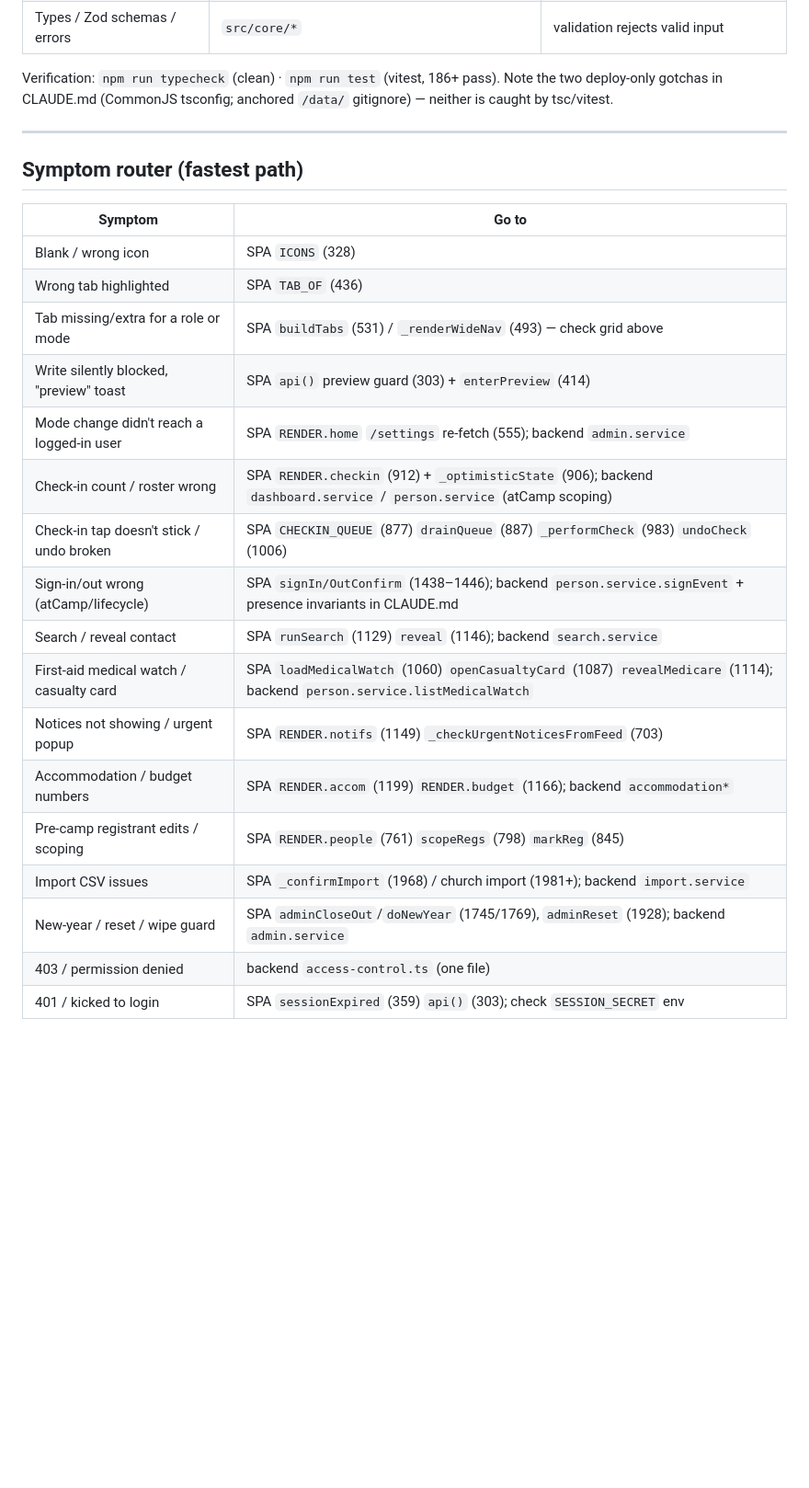
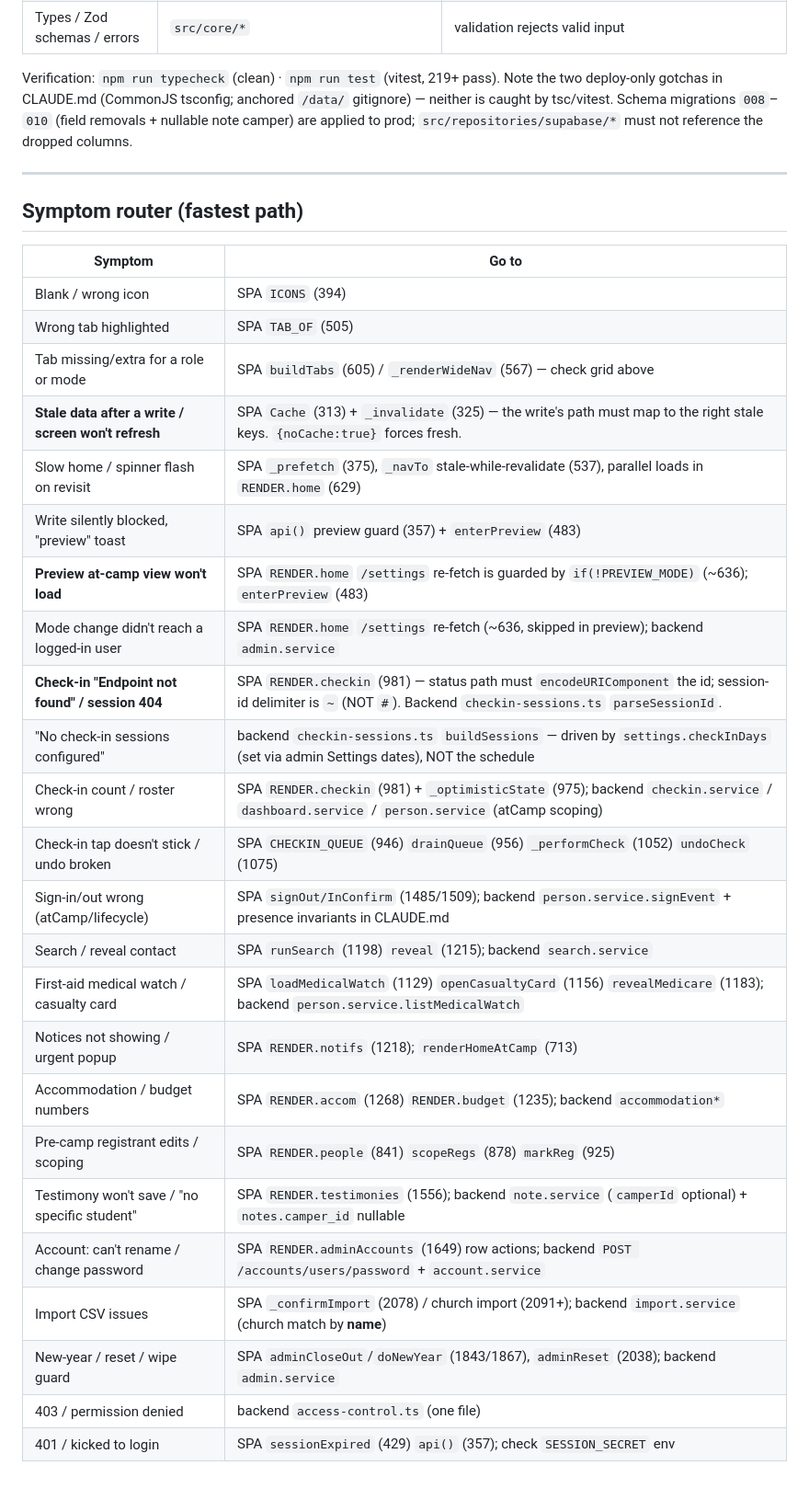
Before and after one commit to citipointe-youth/youth-camp-platform, a Markdown page: debug.md, the part around one of its changes. Shown at 92% size. GitHub-like rendering; blank space fills up the shorter version.

```diff
--- a/debug.md
+++ b/debug.md
@@ -168,9 +176,10 @@ service. **Bugs are almost always in a service.**
 | Supabase repos | `src/repositories/supabase/*` | prod-only data round-trip issues |
 | Types / Zod schemas / errors | `src/core/*` | validation rejects valid input |
 
-Verification: `npm run typecheck` (clean) · `npm run test` (vitest, 186+ pass). Note the two
+Verification: `npm run typecheck` (clean) · `npm run test` (vitest, 219+ pass). Note the two
 deploy-only gotchas in CLAUDE.md (CommonJS tsconfig; anchored `/data/` gitignore) — neither is
-caught by tsc/vitest.
+caught by tsc/vitest. Schema migrations `008`–`010` (field removals + nullable note camper) are
+applied to prod; `src/repositories/supabase/*` must not reference the dropped columns.
 
 ---
 
@@ -178,20 +187,27 @@ caught by tsc/vitest.
 
 | Symptom | Go to |
 |---|---|
-| Blank / wrong icon | SPA `ICONS` (328) |
-| Wrong tab highlighted | SPA `TAB_OF` (436) |
-| Tab missing/extra for a role or mode | SPA `buildTabs` (531) / `_renderWideNav` (493) — check grid above |
-| Write silently blocked, "preview" toast | SPA `api()` preview guard (303) + `enterPreview` (414) |
-| Mode change didn't reach a logged-in user | SPA `RENDER.home` `/settings` re-fetch (555); backend `admin.service` |
-| Check-in count / roster wrong | SPA `RENDER.checkin` (912) + `_optimisticState` (906); backend `dashboard.service` / `person.service` (atCamp scoping) |
-| Check-in tap doesn't stick / undo broken | SPA `CHECKIN_QUEUE` (877) `drainQueue` (887) `_performCheck` (983) `undoCheck` (1006) |
-| Sign-in/out wrong (atCamp/lifecycle) | SPA `signIn/OutConfirm` (1438–1446); backend `person.service.signEvent` + presence invariants in CLAUDE.md |
-| Search / reveal contact | SPA `runSearch` (1129) `reveal` (1146); backend `search.service` |
-| First-aid medical watch / casualty card | SPA `loadMedicalWatch` (1060) `openCasualtyCard` (1087) `revealMedicare` (1114); backend `person.service.listMedicalWatch` |
-| Notices not showing / urgent popup | SPA `RENDER.notifs` (1149) `_checkUrgentNoticesFromFeed` (703) |
-| Accommodation / budget numbers | SPA `RENDER.accom` (1199) `RENDER.budget` (1166); backend `accommodation*` |
-| Pre-camp registrant edits / scoping | SPA `RENDER.people` (761) `scopeRegs` (798) `markReg` (845) |
-| Import CSV issues | SPA `_confirmImport` (1968) / church import (1981+); backend `import.service` |
-| New-year / reset / wipe guard | SPA `adminCloseOut`/`doNewYear` (1745/1769), `adminReset` (1928); backend `admin.service` |
+| Blank / wrong icon | SPA `ICONS` (394) |
+| Wrong tab highlighted | SPA `TAB_OF` (505) |
+| Tab missing/extra for a role or mode | SPA `buildTabs` (605) / `_renderWideNav` (567) — check grid above |
+| **Stale data after a write / screen won't refresh** | SPA `Cache` (313) + `_invalidate` (325) — the write's path must map to the right stale keys. `{noCache:true}` forces fresh. |
+| Slow home / spinner flash on revisit | SPA `_prefetch` (375), `_navTo` stale-while-revalidate (537), parallel loads in `RENDER.home` (629) |
+| Write silently blocked, "preview" toast | SPA `api()` preview guard (357) + `enterPreview` (483) |
+| **Preview at-camp view won't load** | SPA `RENDER.home` `/settings` re-fetch is guarded by `if(!PREVIEW_MODE)` (~636); `enterPreview` (483) |
+| Mode change didn't reach a logged-in user | SPA `RENDER.home` `/settings` re-fetch (~636, skipped in preview); backend `admin.service` |
+| **Check-in "Endpoint not found" / session 404** | SPA `RENDER.checkin` (981) — status path must `encodeURIComponent` the id; session-id delimiter is `~` (NOT `#`). Backend `checkin-sessions.ts` `parseSessionId`. |
+| "No check-in sessions configured" | backend `checkin-sessions.ts` `buildSessions` — driven by `settings.checkInDays` (set via admin Settings dates), NOT the schedule |
+| Check-in count / roster wrong | SPA `RENDER.checkin` (981) + `_optimisticState` (975); backend `checkin.service` / `dashboard.service` / `person.service` (atCamp scoping) |
+| Check-in tap doesn't stick / undo broken | SPA `CHECKIN_QUEUE` (946) `drainQueue` (956) `_performCheck` (1052) `undoCheck` (1075) |
+| Sign-in/out wrong (atCamp/lifecycle) | SPA `signOut/InConfirm` (1485/1509); backend `person.service.signEvent` + presence invariants in CLAUDE.md |
+| Search / reveal contact | SPA `runSearch` (1198) `reveal` (1215); backend `search.service` |
+| First-aid medical watch / casualty card | SPA `loadMedicalWatch` (1129) `openCasualtyCard` (1156) `revealMedicare` (1183); backend `person.service.listMedicalWatch` |
+| Notices not showing / urgent popup | SPA `RENDER.notifs` (1218); `renderHomeAtCamp` (713) |
+| Accommodation / budget numbers | SPA `RENDER.accom` (1268) `RENDER.budget` (1235); backend `accommodation*` |
+| Pre-camp registrant edits / scoping | SPA `RENDER.people` (841) `scopeRegs` (878) `markReg` (925) |
+| Testimony won't save / "no specific student" | SPA `RENDER.testimonies` (1556); backend `note.service` (`camperId` optional) + `notes.camper_id` nullable |
+| Account: can't rename / change password | SPA `RENDER.adminAccounts` (1649) row actions; backend `POST /accounts/users/password` + `account.service` |
+| Import CSV issues | SPA `_confirmImport` (2078) / church import (2091+); backend `import.service` (church match by **name**) |
+| New-year / reset / wipe guard | SPA `adminCloseOut`/`doNewYear` (1843/1867), `adminReset` (2038); backend `admin.service` |
 | 403 / permission denied | backend `access-control.ts` (one file) |
-| 401 / kicked to login | SPA `sessionExpired` (359) `api()` (303); check `SESSION_SECRET` env |
+| 401 / kicked to login | SPA `sessionExpired` (429) `api()` (357); check `SESSION_SECRET` env |
```
Also changed, not shown: other parts of debug.md (+78 -70 lines).
